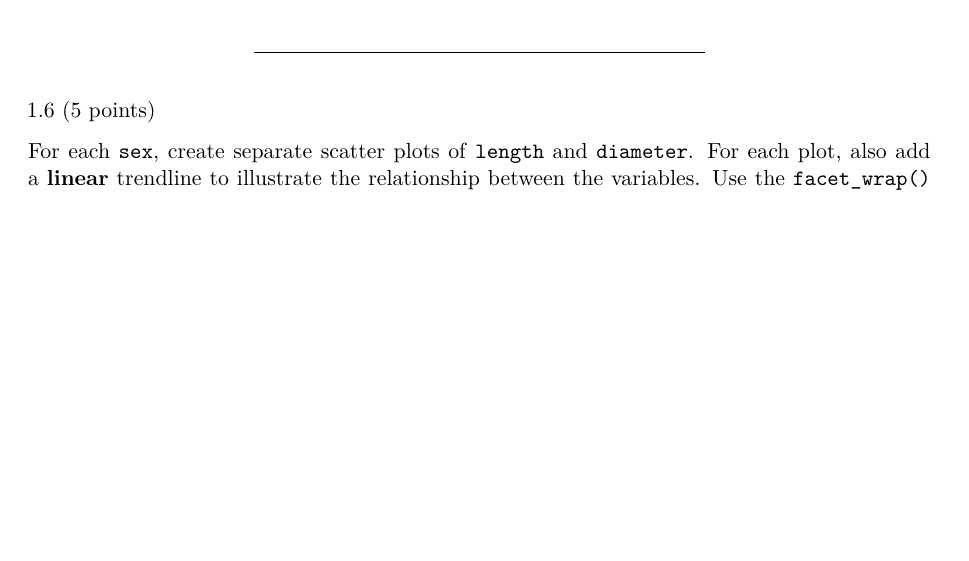
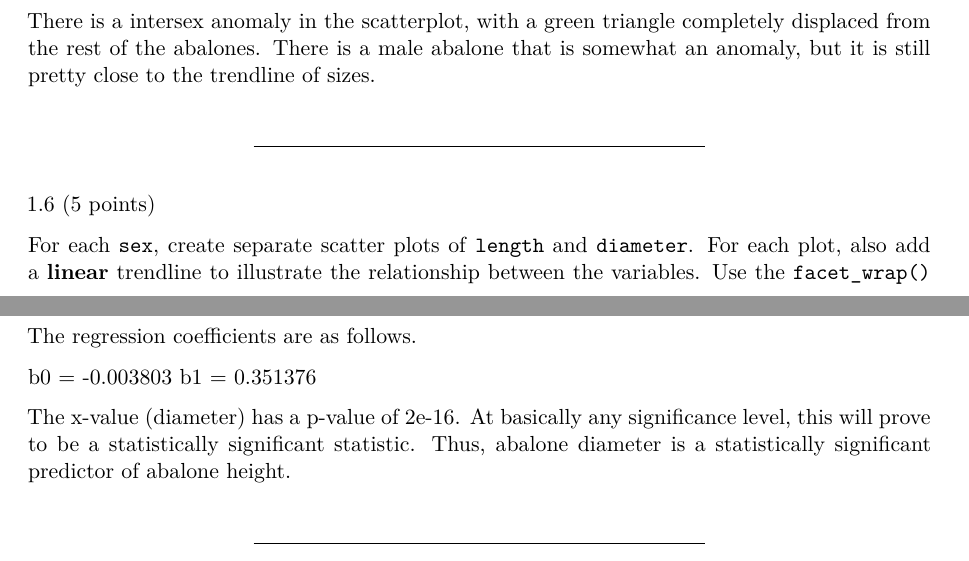
Before and after one commit to psu-stat380/hw-2, a Quarto document (index.qmd): part of page 4 of 11 before the commit and two parts of pages 4 and 8 of 11 after it, the two joined at a grey line, cut at the place of the change, the shorter picture padded with empty space. Rendered offline with R 4.5, knitr and Pandoc in place of Quarto, then LaTeX, with nearby package versions; both versions are drawn in the output format of the newer one; some code elsewhere in the file could not run offline.

Commit message:
final commit

````diff
--- a/index.qmd
+++ b/index.qmd
@@ -4,8 +4,8 @@ author: "[Danny Dawson]{style='background-color: yellow;'}"
 toc: true
 title-block-banner: true
 title-block-style: default
-format: html
-# format: pdf
+#format: html
+format: pdf
 ---
 
 [Link to the Github repository](https://github.com/psu-stat380/hw-2)
@@ -144,6 +146,8 @@ abalone_scatterplot <-
 
 abalone_scatterplot
 ```
+
+There is a intersex anomaly in the scatterplot, with a green triangle completely displaced from the rest of the abalones. There is a male abalone that is somewhat an anomaly, but it is still pretty close to the trendline of sizes.
 
 ---
 
@@ -304,6 +308,12 @@ model <- lm(y ~ x)
 summary(model)
 ```
 
+The regression coefficients are as follows.
+
+b0 = -0.003803
+b1 = 0.351376
+
+The x-value (diameter) has a p-value of 2e-16. At basically any significance level, this will prove to be a statistically significant statistic. Thus, abalone diameter is a statistically significant predictor of abalone height.
 
 
 ---
````
Also changed, not shown: index.qmd (7 more changed lines).
